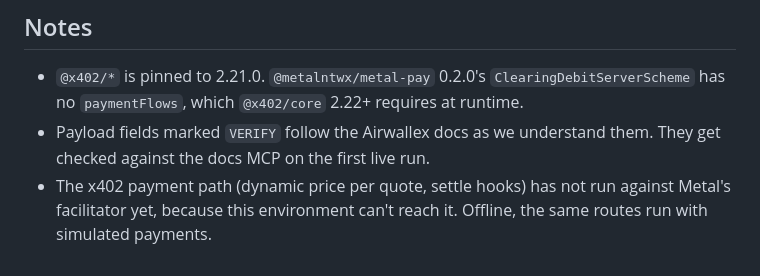
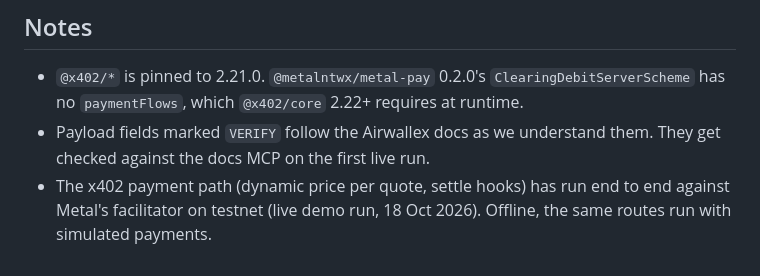
Before and after one commit to nice-bills/Sayso, a Markdown page: README.md, the part around the change. Rendered like a GitHub page.

Commit message:
docs: x402 path has run live against Metal's facilitator

```diff
--- a/README.md
+++ b/README.md
@@ -119,4 +119,4 @@ Claude.ai, ChatGPT, approval links on a phone and Airwallex webhooks need Sayso
 
 - `@x402/*` is pinned to 2.21.0. `@metalntwx/metal-pay` 0.2.0's `ClearingDebitServerScheme` has no `paymentFlows`, which `@x402/core` 2.22+ requires at runtime.
 - Payload fields marked `VERIFY` follow the Airwallex docs as we understand them. They get checked against the docs MCP on the first live run.
-- The x402 payment path (dynamic price per quote, settle hooks) has not run against Metal's facilitator yet, because this environment can't reach it. Offline, the same routes run with simulated payments.
+- The x402 payment path (dynamic price per quote, settle hooks) has run end to end against Metal's facilitator on testnet (live demo run, 18 Oct 2026). Offline, the same routes run with simulated payments.
```
